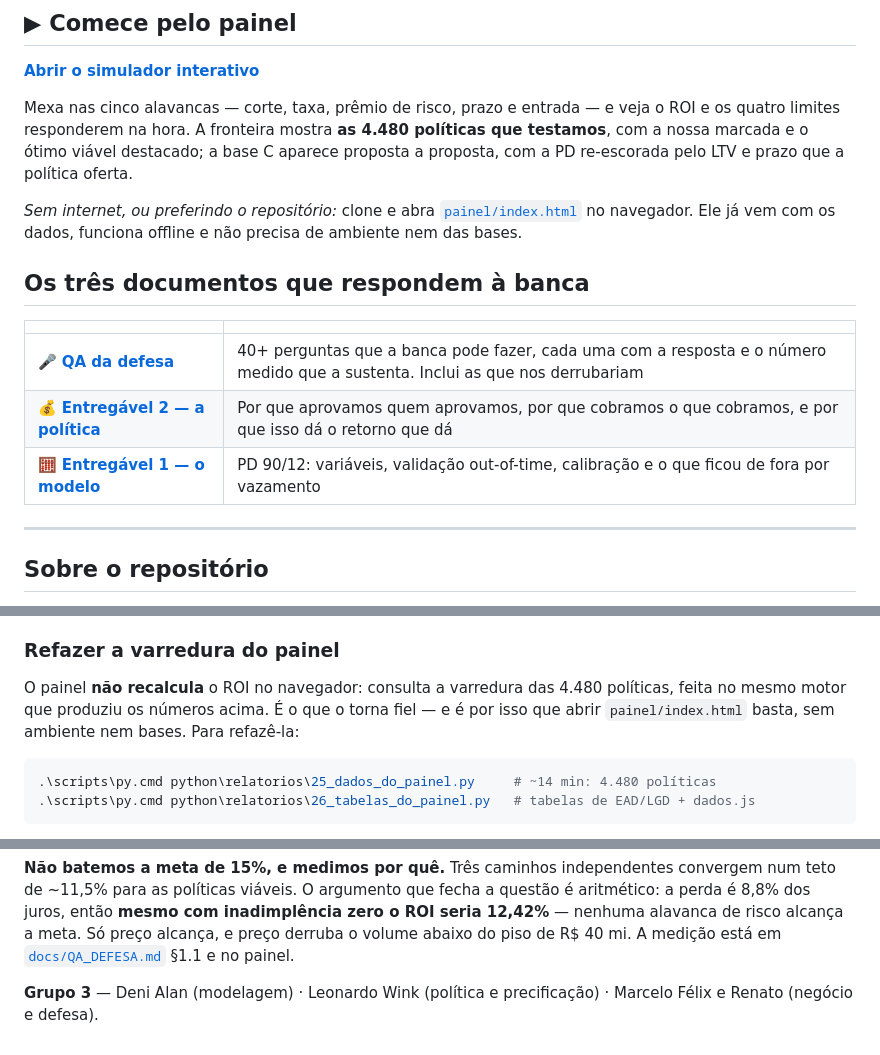
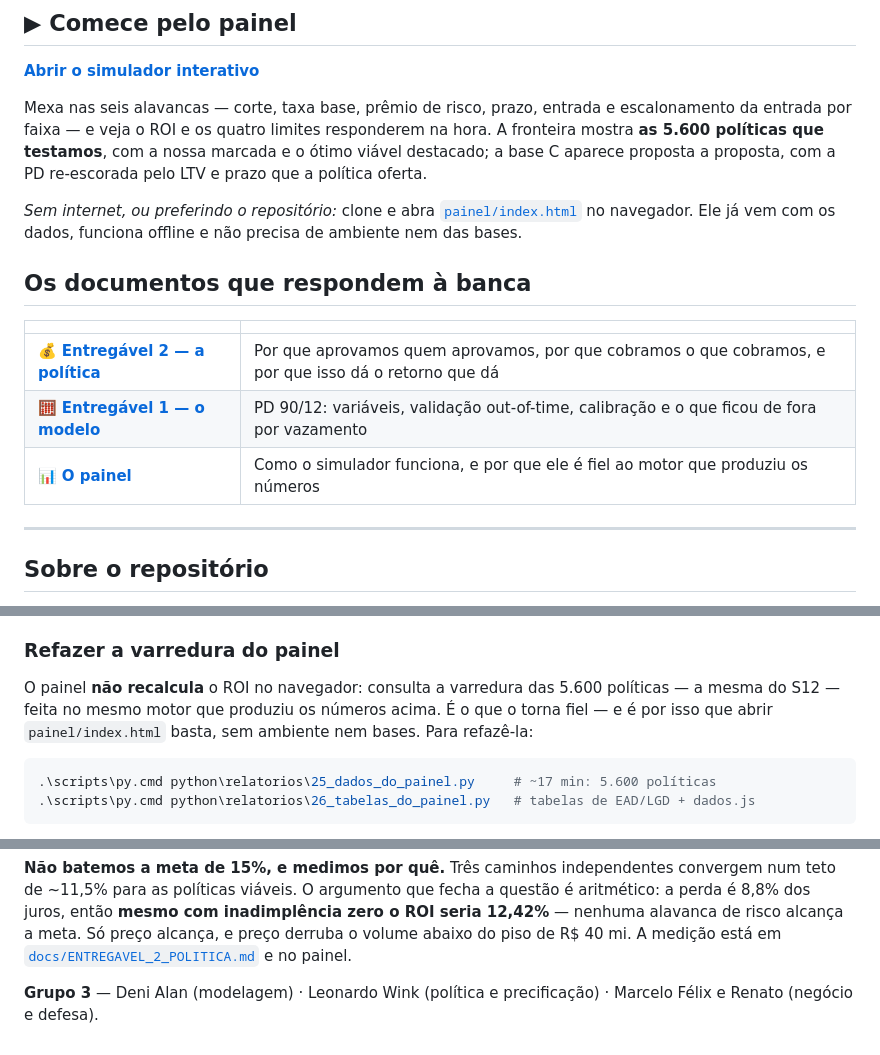
Before and after one commit to leonardofwink/banking-analytics, a Markdown page: README.md, 3 parts joined by grey strips. Drawn GitHub-style.

Commit message:
docs(readme): o QA sai da vitrine
O repositorio vai para o professor, e o QA_DEFESA e o preparo da nossa
arguicao — as respostas para as perguntas que ele faria. Nao cabe
anuncia-lo no README.

Tres mencoes removidas: a tabela dos documentos que respondem a banca (o
painel entra no lugar), a linha do mapa da documentacao, e a referencia
no "Estado atual", que passa a apontar para o entregavel 2, onde a mesma
medicao esta.

Nota para quem vier depois: isto tira o LINK, nao o arquivo.
`docs/QA_DEFESA.md` segue versionado e achavel por quem navegar a pasta,
e segue no historico. Foi decisao consciente manter — o efeito aqui e de
vitrine, nao de sigilo.

````diff
--- a/README.md
+++ b/README.md
@@ -13,9 +13,10 @@
 
 **[Abrir o simulador interativo](https://claude.ai/artifact/U2YMLRhKrgaNG8pfHAs3rd)**
 
-Mexa nas cinco alavancas — corte, taxa, prêmio de risco, prazo e entrada — e
+Mexa nas seis alavancas — corte, taxa base, prêmio de risco, prazo, entrada e
+escalonamento da entrada por faixa — e
 veja o ROI e os quatro limites responderem na hora. A fronteira mostra **as
-4.480 políticas que testamos**, com a nossa marcada e o ótimo viável
+5.600 políticas que testamos**, com a nossa marcada e o ótimo viável
 destacado; a base C aparece proposta a proposta, com a PD re-escorada pelo LTV
 e prazo que a política oferta.
 
@@ -23,13 +24,13 @@ e prazo que a política oferta.
 [`painel/index.html`](painel/index.html) no navegador. Ele já vem com os dados,
 funciona offline e não precisa de ambiente nem das bases.
 
-## Os três documentos que respondem à banca
+## Os documentos que respondem à banca
 
 | | |
 | - | - |
-| 🎤 **[QA da defesa](docs/QA_DEFESA.md)** | 40+ perguntas que a banca pode fazer, cada uma com a resposta e o número medido que a sustenta. Inclui as que nos derrubariam |
 | 💰 **[Entregável 2 — a política](docs/ENTREGAVEL_2_POLITICA.md)** | Por que aprovamos quem aprovamos, por que cobramos o que cobramos, e por que isso dá o retorno que dá |
 | 🧮 **[Entregável 1 — o modelo](docs/ENTREGAVEL_1_MODELO.md)** | PD 90/12: variáveis, validação out-of-time, calibração e o que ficou de fora por vazamento |
+| 📊 **[O painel](docs/PAINEL.md)** | Como o simulador funciona, e por que ele é fiel ao motor que produziu os números |
 
 ---
 
@@ -76,13 +77,13 @@ estende a varredura para 5.600 políticas e produz a medição de que **a meta d
 
 ### Refazer a varredura do painel
 
-O painel **não recalcula** o ROI no navegador: consulta a varredura das 4.480
-políticas, feita no mesmo motor que produziu os números acima. É o que o torna
+O painel **não recalcula** o ROI no navegador: consulta a varredura das 5.600
+políticas — a mesma do S12 — feita no mesmo motor que produziu os números acima. É o que o torna
 fiel — e é por isso que abrir `painel/index.html` basta, sem ambiente nem bases.
 Para refazê-la:
 
 ```powershell
-.\scripts\py.cmd python\relatorios\25_dados_do_painel.py     # ~14 min: 4.480 políticas
+.\scripts\py.cmd python\relatorios\25_dados_do_painel.py     # ~17 min: 5.600 políticas
 .\scripts\py.cmd python\relatorios\26_tabelas_do_painel.py   # tabelas de EAD/LGD + dados.js
 ```
 
@@ -213,7 +213,7 @@ convergem num teto de ~11,5% para as políticas viáveis. O argumento que fecha
 questão é aritmético: a perda é 8,8% dos juros, então **mesmo com inadimplência
 zero o ROI seria 12,42%** — nenhuma alavanca de risco alcança a meta. Só preço
 alcança, e preço derruba o volume abaixo do piso de R$ 40 mi. A medição está em
-[`docs/QA_DEFESA.md`](docs/QA_DEFESA.md) §1.1 e no painel.
+[`docs/ENTREGAVEL_2_POLITICA.md`](docs/ENTREGAVEL_2_POLITICA.md) e no painel.
 
 **Grupo 3** — Deni Alan (modelagem) · Leonardo Wink (política e precificação) ·
 Marcelo Félix e Renato (negócio e defesa).
````
Also changed, not shown: other parts of README.md (+0 -1 lines).
